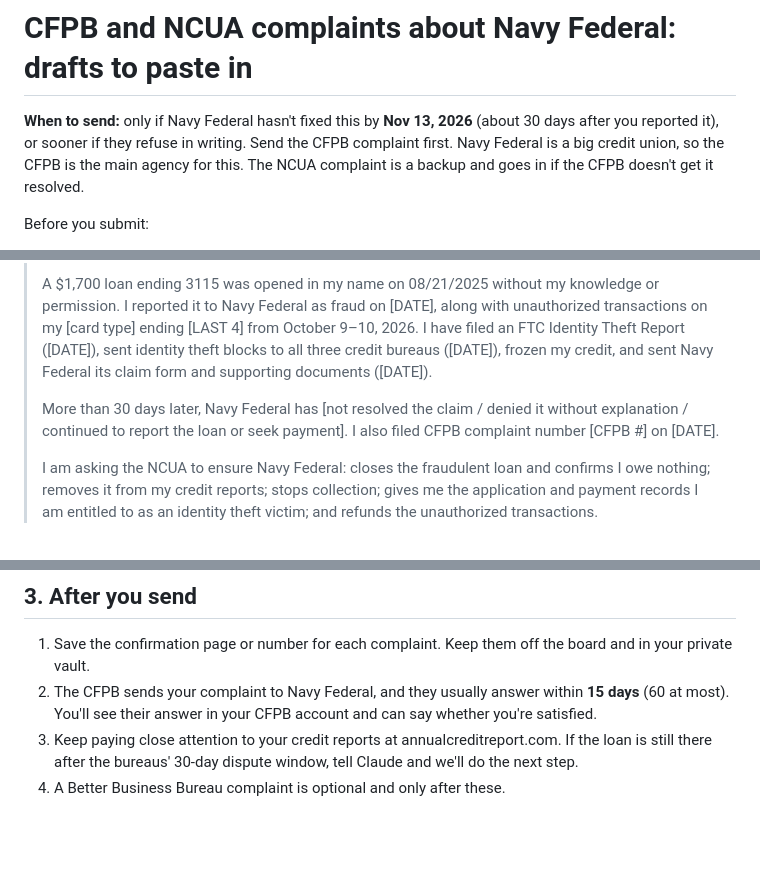
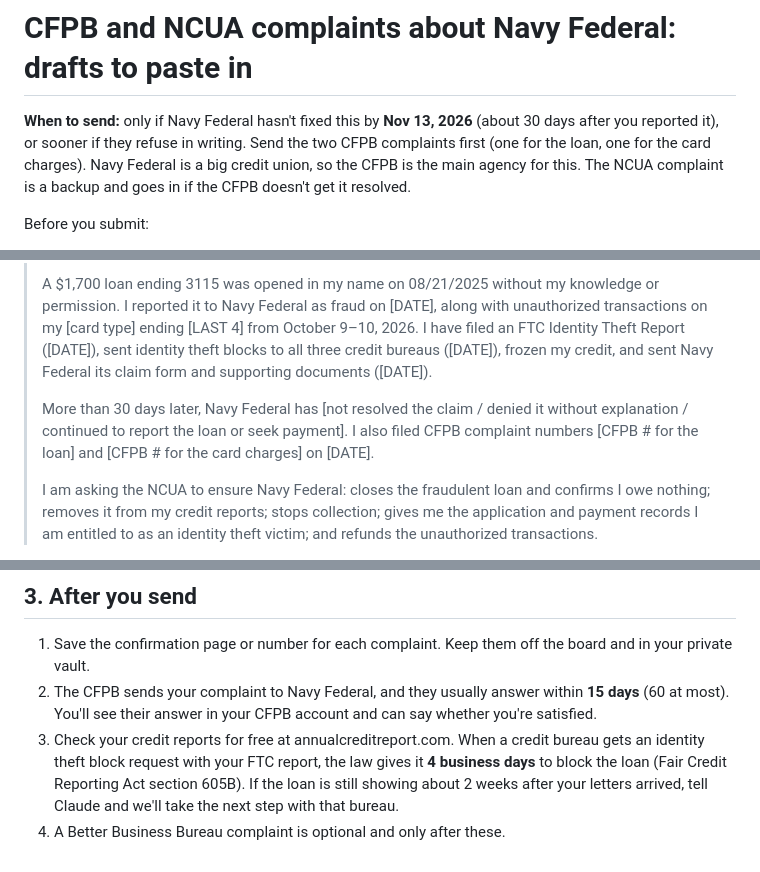
Before and after one commit to dabulyeez/Letsgetitdone, a Markdown page: cases/cfpb-ncua-complaints-draft.md, 3 parts joined by grey strips. Rendered like a GitHub page; blank space fills up the shorter version.

```diff
--- a/cases/cfpb-ncua-complaints-draft.md
+++ b/cases/cfpb-ncua-complaints-draft.md
@@ -1,6 +1,6 @@
 # CFPB and NCUA complaints about Navy Federal: drafts to paste in
 
-**When to send:** only if Navy Federal hasn't fixed this by **Nov 13, 2026** (about 30 days after you reported it), or sooner if they refuse in writing. Send the CFPB complaint first. Navy Federal is a big credit union, so the CFPB is the main agency for this. The NCUA complaint is a backup and goes in if the CFPB doesn't get it resolved.
+**When to send:** only if Navy Federal hasn't fixed this by **Nov 13, 2026** (about 30 days after you reported it), or sooner if they refuse in writing. Send the two CFPB complaints first (one for the loan, one for the card charges). Navy Federal is a big credit union, so the CFPB is the main agency for this. The NCUA complaint is a backup and goes in if the CFPB doesn't get it resolved.
 
 Before you submit:
 - Fill every [BRACKET]. Delete this top section.
@@ -59,7 +79,7 @@ The NCUA usually wants you to complain to the credit union first. You've done th
 >
 > A $1,700 loan ending 3115 was opened in my name on 08/21/2025 without my knowledge or permission. I reported it to Navy Federal as fraud on [DATE], along with unauthorized transactions on my [card type] ending [LAST 4] from October 9–10, 2026. I have filed an FTC Identity Theft Report ([DATE]), sent identity theft blocks to all three credit bureaus ([DATE]), frozen my credit, and sent Navy Federal its claim form and supporting documents ([DATE]).
 >
-> More than 30 days later, Navy Federal has [not resolved the claim / denied it without explanation / continued to report the loan or seek payment]. I also filed CFPB complaint number [CFPB #] on [DATE].
+> More than 30 days later, Navy Federal has [not resolved the claim / denied it without explanation / continued to report the loan or seek payment]. I also filed CFPB complaint numbers [CFPB # for the loan] and [CFPB # for the card charges] on [DATE].
 >
 > I am asking the NCUA to ensure Navy Federal: closes the fraudulent loan and confirms I owe nothing; removes it from my credit reports; stops collection; gives me the application and payment records I am entitled to as an identity theft victim; and refunds the unauthorized transactions.
 
@@ -77,5 +97,5 @@ The NCUA usually wants you to complain to the credit union first. You've done th
 
 1. Save the confirmation page or number for each complaint. Keep them off the board and in your private vault.
 2. The CFPB sends your complaint to Navy Federal, and they usually answer within **15 days** (60 at most). You'll see their answer in your CFPB account and can say whether you're satisfied.
-3. Keep paying close attention to your credit reports at annualcreditreport.com. If the loan is still there after the bureaus' 30-day dispute window, tell Claude and we'll do the next step.
+3. Check your credit reports for free at annualcreditreport.com. When a credit bureau gets an identity theft block request with your FTC report, the law gives it **4 business days** to block the loan (Fair Credit Reporting Act section 605B). If the loan is still showing about 2 weeks after your letters arrived, tell Claude and we'll take the next step with that bureau.
 4. A Better Business Bureau complaint is optional and only after these.
```
Also changed, not shown: other parts of cases/cfpb-ncua-complaints-draft.md (+24 -4 lines).
